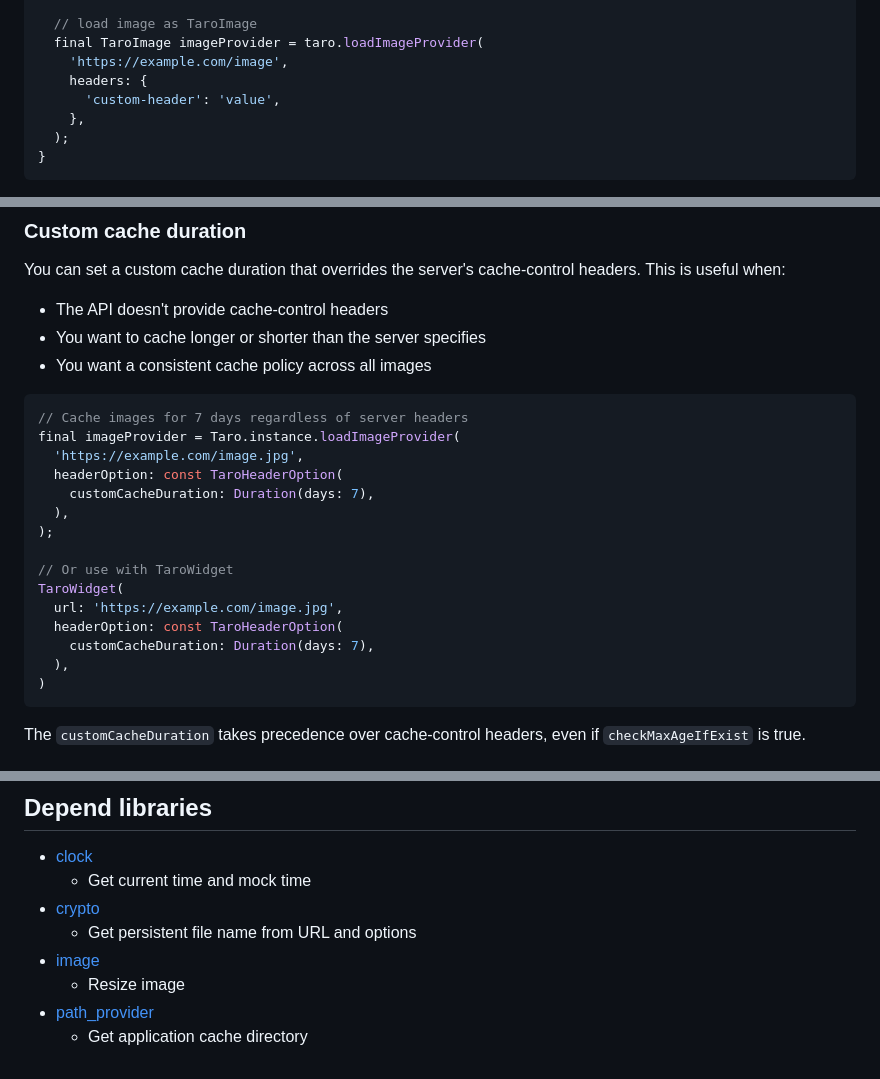
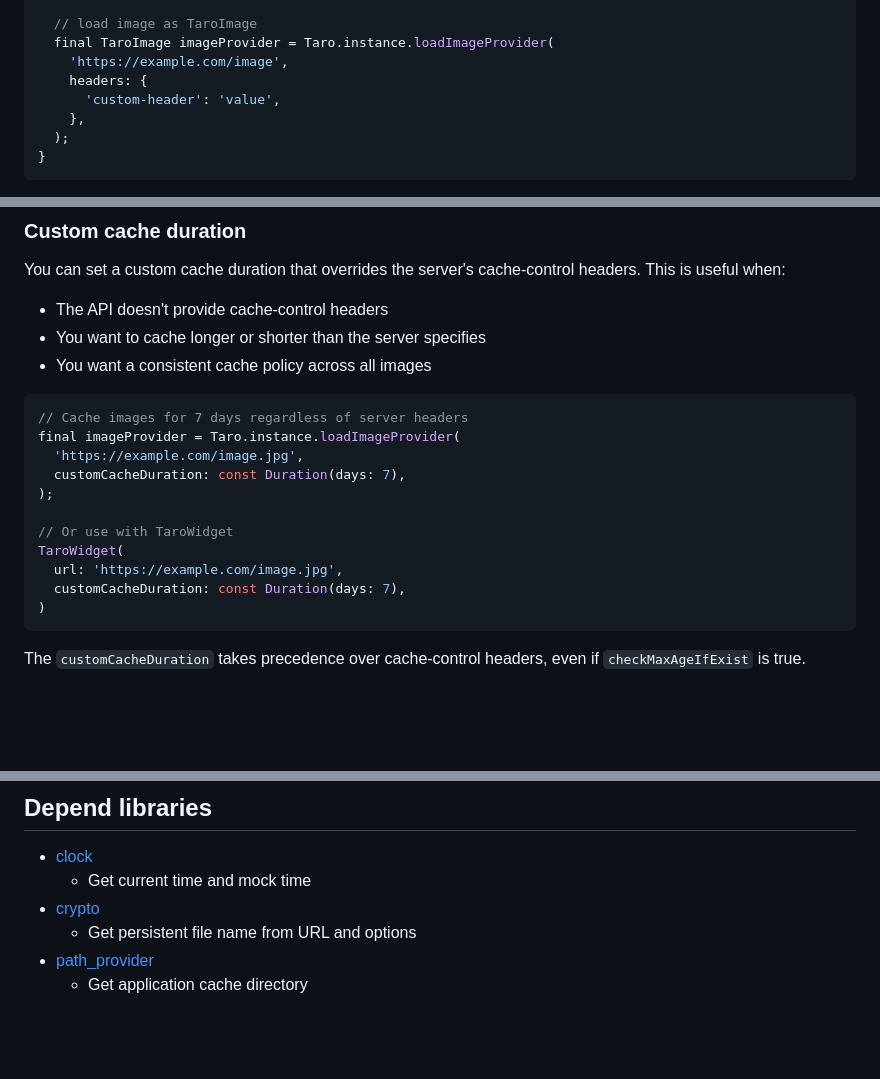
Before and after one commit to koji-1009/taro, a Markdown page: README.md, 3 parts joined by grey strips. Rendered like a GitHub page; blank space fills up the shorter version.

Commit message:
doc: README

````diff
--- a/README.md
+++ b/README.md
@@ -32,7 +34,7 @@ Future<void> main() async {
   );
 
   // load image as TaroImage
-  final TaroImage imageProvider = taro.loadImageProvider(
+  final TaroImage imageProvider = Taro.instance.loadImageProvider(
     'https://example.com/image',
     headers: {
       'custom-header': 'value',
@@ -95,17 +97,13 @@ You can set a custom cache duration that overrides the server's cache-control he
 // Cache images for 7 days regardless of server headers
 final imageProvider = Taro.instance.loadImageProvider(
   'https://example.com/image.jpg',
-  headerOption: const TaroHeaderOption(
-    customCacheDuration: Duration(days: 7),
-  ),
+  customCacheDuration: const Duration(days: 7),
 );
 
 // Or use with TaroWidget
 TaroWidget(
   url: 'https://example.com/image.jpg',
-  headerOption: const TaroHeaderOption(
-    customCacheDuration: Duration(days: 7),
-  ),
+  customCacheDuration: const Duration(days: 7),
 )
 ```
 
@@ -219,7 +217,5 @@ If a native cache directory exists, such as Android or iOS, use [path_provider](
   * Get current time and mock time
 * [crypto](https://pub.dev/packages/crypto)
   * Get persistent file name from URL and options
-* [image](https://pub.dev/packages/image)
-  * Resize image
 * [path_provider](https://pub.dev/packages/path_provider)
   * Get application cache directory
````
Also changed, not shown: other parts of README.md (+2 -0 lines).
